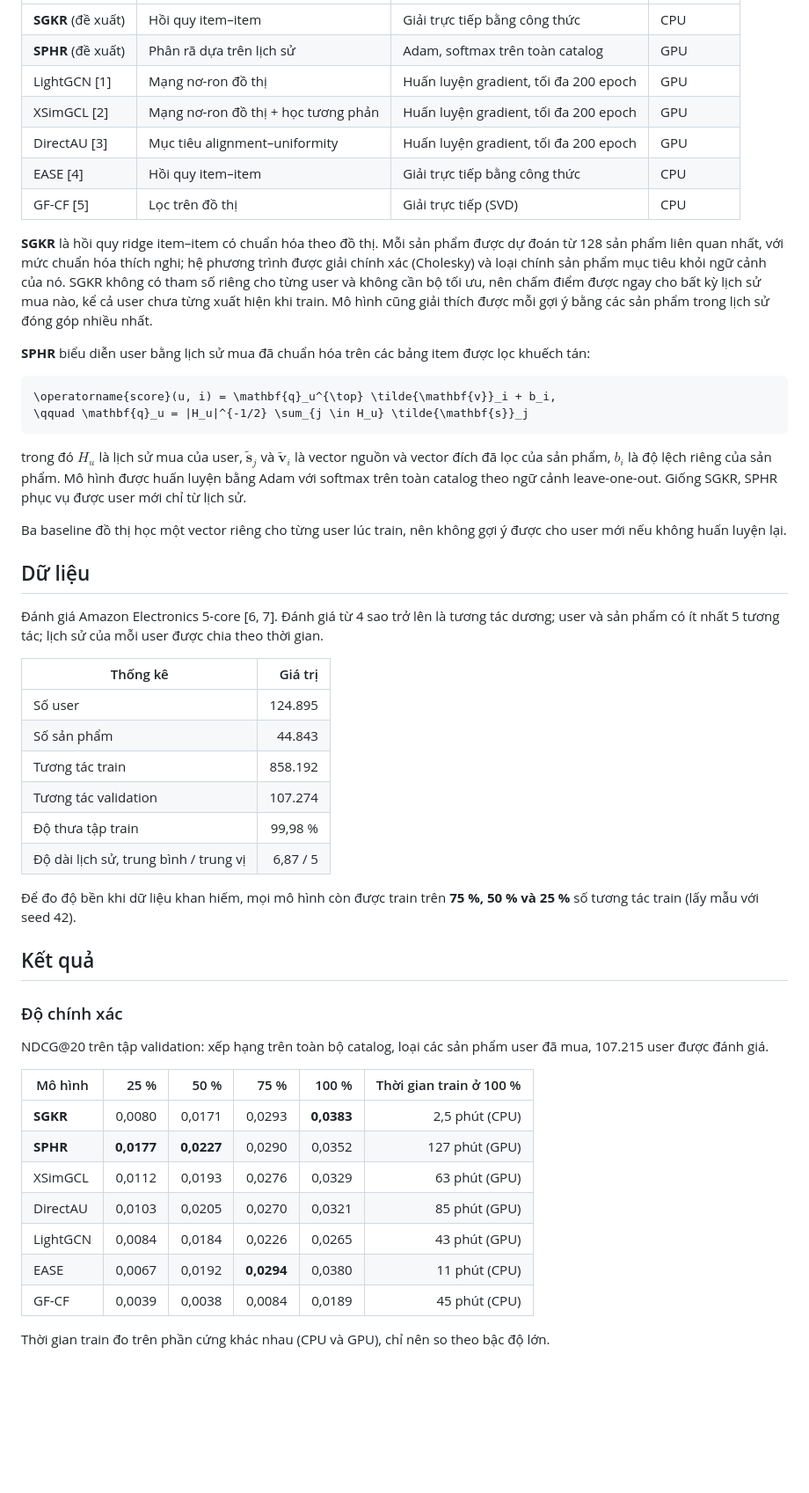
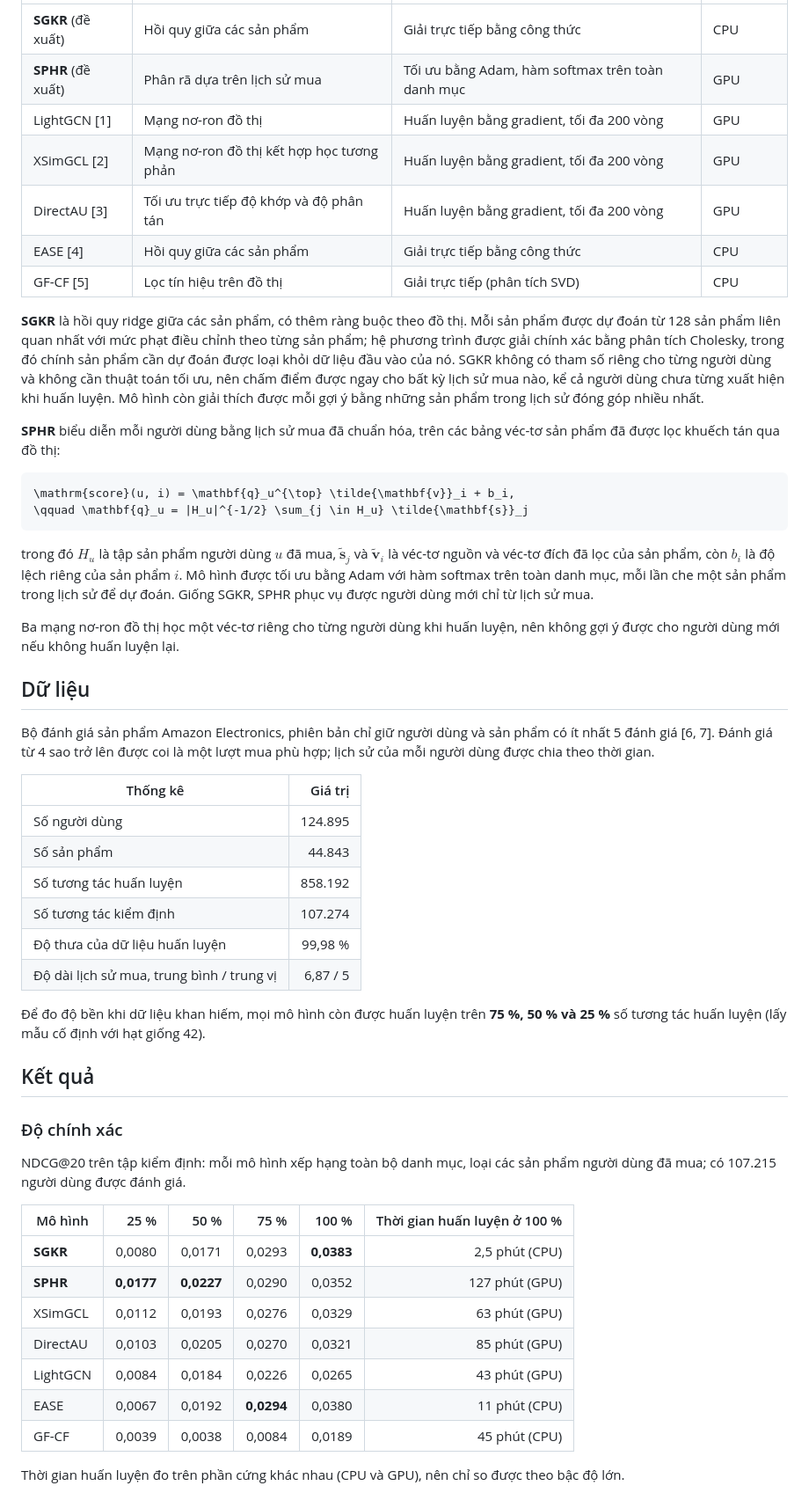
Before and after one commit to tuyenda2011/SGKR-SPHR-RecSys, a Markdown page: README.md, the part around one of its changes. Shown at 88% size. Rendered like a GitHub page; blank space fills up the shorter version.

````diff
--- a/README.md
+++ b/README.md
@@ -78,57 +79,60 @@ Demo nạp các checkpoint đã lưu và chỉ đọc tập train, validation.
 |---|---|---|---|
-| **SGKR** (đề xuất) | Hồi quy item–item | Giải trực tiếp bằng công thức | CPU |
-| **SPHR** (đề xuất) | Phân rã dựa trên lịch sử | Adam, softmax trên toàn catalog | GPU |
-| LightGCN [1] | Mạng nơ-ron đồ thị | Huấn luyện gradient, tối đa 200 epoch | GPU |
-| XSimGCL [2] | Mạng nơ-ron đồ thị + học tương phản | Huấn luyện gradient, tối đa 200 epoch | GPU |
-| DirectAU [3] | Mục tiêu alignment–uniformity | Huấn luyện gradient, tối đa 200 epoch | GPU |
-| EASE [4] | Hồi quy item–item | Giải trực tiếp bằng công thức | CPU |
-| GF-CF [5] | Lọc trên đồ thị | Giải trực tiếp (SVD) | CPU |
+| **SGKR** (đề xuất) | Hồi quy giữa các sản phẩm | Giải trực tiếp bằng công thức | CPU |
+| **SPHR** (đề xuất) | Phân rã dựa trên lịch sử mua | Tối ưu bằng Adam, hàm softmax trên toàn danh mục | GPU |
+| LightGCN [1] | Mạng nơ-ron đồ thị | Huấn luyện bằng gradient, tối đa 200 vòng | GPU |
+| XSimGCL [2] | Mạng nơ-ron đồ thị kết hợp học tương phản | Huấn luyện bằng gradient, tối đa 200 vòng | GPU |
+| DirectAU [3] | Tối ưu trực tiếp độ khớp và độ phân tán | Huấn luyện bằng gradient, tối đa 200 vòng | GPU |
+| EASE [4] | Hồi quy giữa các sản phẩm | Giải trực tiếp bằng công thức | CPU |
+| GF-CF [5] | Lọc tín hiệu trên đồ thị | Giải trực tiếp (phân tích SVD) | CPU |
 
-**SGKR** là hồi quy ridge item–item có chuẩn hóa theo đồ thị. Mỗi sản phẩm được dự đoán từ 128 sản phẩm liên
-quan nhất, với mức chuẩn hóa thích nghi; hệ phương trình được giải chính xác (Cholesky) và loại chính sản phẩm
-mục tiêu khỏi ngữ cảnh của nó. SGKR không có tham số riêng cho từng user và không cần bộ tối ưu, nên chấm điểm
-được ngay cho bất kỳ lịch sử mua nào, kể cả user chưa từng xuất hiện khi train. Mô hình cũng giải thích được
-mỗi gợi ý bằng các sản phẩm trong lịch sử đóng góp nhiều nhất.
+**SGKR** là hồi quy ridge giữa các sản phẩm, có thêm ràng buộc theo đồ thị. Mỗi sản phẩm được dự đoán từ 128
+sản phẩm liên quan nhất với mức phạt điều chỉnh theo từng sản phẩm; hệ phương trình được giải chính xác bằng
+phân tích Cholesky, trong đó chính sản phẩm cần dự đoán được loại khỏi dữ liệu đầu vào của nó. SGKR không có
+tham số riêng cho từng người dùng và không cần thuật toán tối ưu, nên chấm điểm được ngay cho bất kỳ lịch sử mua
+nào, kể cả người dùng chưa từng xuất hiện khi huấn luyện. Mô hình còn giải thích được mỗi gợi ý bằng những sản
+phẩm trong lịch sử đóng góp nhiều nhất.
 
-**SPHR** biểu diễn user bằng lịch sử mua đã chuẩn hóa trên các bảng item được lọc khuếch tán:
+**SPHR** biểu diễn mỗi người dùng bằng lịch sử mua đã chuẩn hóa, trên các bảng véc-tơ sản phẩm đã được lọc
+khuếch tán qua đồ thị:
 
 ```math
-\operatorname{score}(u, i) = \mathbf{q}_u^{\top} \tilde{\mathbf{v}}_i + b_i,
+\mathrm{score}(u, i) = \mathbf{q}_u^{\top} \tilde{\mathbf{v}}_i + b_i,
 \qquad \mathbf{q}_u = |H_u|^{-1/2} \sum_{j \in H_u} \tilde{\mathbf{s}}_j
 ```
 
-trong đó $`H_u`$ là lịch sử mua của user, $`\tilde{\mathbf{s}}_j`$ và $`\tilde{\mathbf{v}}_i`$ là vector nguồn và vector đích
-đã lọc của sản phẩm, $`b_i`$ là độ lệch riêng của sản phẩm. Mô hình được huấn luyện bằng Adam với softmax trên toàn
-catalog theo ngữ cảnh leave-one-out. Giống SGKR, SPHR phục vụ được user mới chỉ từ lịch sử.
+trong đó $`H_u`$ là tập sản phẩm người dùng $`u`$ đã mua, $`\tilde{\mathbf{s}}_j`$ và $`\tilde{\mathbf{v}}_i`$
+là véc-tơ nguồn và véc-tơ đích đã lọc của sản phẩm, còn $`b_i`$ là độ lệch riêng của sản phẩm $`i`$. Mô hình
+được tối ưu bằng Adam với hàm softmax trên toàn danh mục, mỗi lần che một sản phẩm trong lịch sử để dự đoán.
+Giống SGKR, SPHR phục vụ được người dùng mới chỉ từ lịch sử mua.
 
-Ba baseline đồ thị học một vector riêng cho từng user lúc train, nên không gợi ý được cho user mới nếu không
-huấn luyện lại.
+Ba mạng nơ-ron đồ thị học một véc-tơ riêng cho từng người dùng khi huấn luyện, nên không gợi ý được cho người
+dùng mới nếu không huấn luyện lại.
 
 ## Dữ liệu
 
-Đánh giá Amazon Electronics 5-core [6, 7]. Đánh giá từ 4 sao trở lên là tương tác dương; user và sản phẩm có ít
-nhất 5 tương tác; lịch sử của mỗi user được chia theo thời gian.
+Bộ đánh giá sản phẩm Amazon Electronics, phiên bản chỉ giữ người dùng và sản phẩm có ít nhất 5 đánh giá [6, 7].
+Đánh giá từ 4 sao trở lên được coi là một lượt mua phù hợp; lịch sử của mỗi người dùng được chia theo thời gian.
 
 | Thống kê | Giá trị |
 |---|---:|
-| Số user | 124.895 |
+| Số người dùng | 124.895 |
 | Số sản phẩm | 44.843 |
-| Tương tác train | 858.192 |
-| Tương tác validation | 107.274 |
-| Độ thưa tập train | 99,98 % |
-| Độ dài lịch sử, trung bình / trung vị | 6,87 / 5 |
+| Số tương tác huấn luyện | 858.192 |
+| Số tương tác kiểm định | 107.274 |
+| Độ thưa của dữ liệu huấn luyện | 99,98 % |
+| Độ dài lịch sử mua, trung bình / trung vị | 6,87 / 5 |
 
-Để đo độ bền khi dữ liệu khan hiếm, mọi mô hình còn được train trên **75 %, 50 % và 25 %** số tương tác train
-(lấy mẫu với seed 42).
+Để đo độ bền khi dữ liệu khan hiếm, mọi mô hình còn được huấn luyện trên **75 %, 50 % và 25 %** số tương tác
+huấn luyện (lấy mẫu cố định với hạt giống 42).
 
 ## Kết quả
 
 ### Độ chính xác
 
-NDCG@20 trên tập validation: xếp hạng trên toàn bộ catalog, loại các sản phẩm user đã mua, 107.215 user được
-đánh giá.
+NDCG@20 trên tập kiểm định: mỗi mô hình xếp hạng toàn bộ danh mục, loại các sản phẩm người dùng đã mua; có
+107.215 người dùng được đánh giá.
 
-| Mô hình | 25 % | 50 % | 75 % | 100 % | Thời gian train ở 100 % |
+| Mô hình | 25 % | 50 % | 75 % | 100 % | Thời gian huấn luyện ở 100 % |
 |---|---:|---:|---:|---:|---:|
 | **SGKR** | 0,0080 | 0,0171 | 0,0293 | **0,0383** | 2,5 phút (CPU) |
 | **SPHR** | **0,0177** | **0,0227** | 0,0290 | 0,0352 | 127 phút (GPU) |
@@ -138,6 +142,6 @@ NDCG@20 trên tập validation: xếp hạng trên toàn bộ catalog, loại c
 | EASE | 0,0067 | 0,0192 | **0,0294** | 0,0380 | 11 phút (CPU) |
 | GF-CF | 0,0039 | 0,0038 | 0,0084 | 0,0189 | 45 phút (CPU) |
 
-Thời gian train đo trên phần cứng khác nhau (CPU và GPU), chỉ nên so theo bậc độ lớn.
+Thời gian huấn luyện đo trên phần cứng khác nhau (CPU và GPU), nên chỉ so được theo bậc độ lớn.
 
 <p align="center">
````
Also changed, not shown: other parts of README.md (+76 -73 lines), README.en.md (+8 -8 lines).
